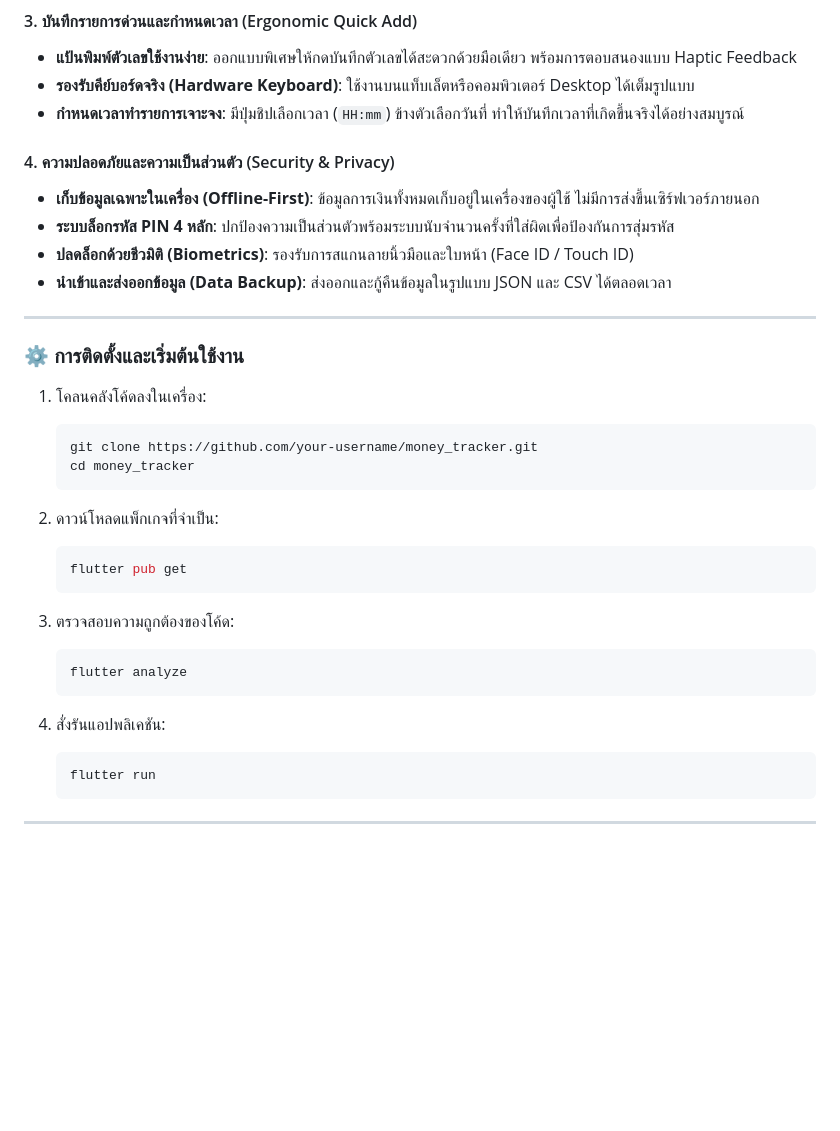
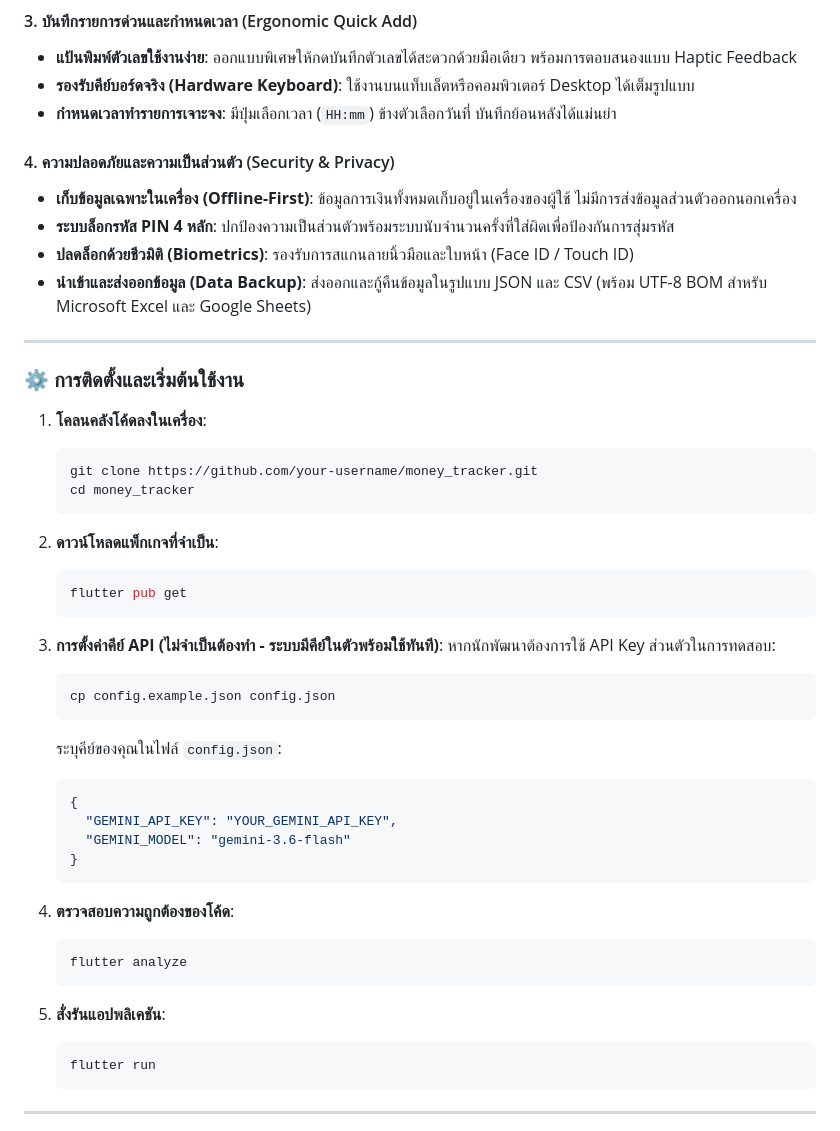
Before and after one commit to eN-Phutthada/money_tracker, a Markdown page: README.md, the part around one of its changes. Drawn GitHub-style; blank space fills up the shorter version.

````diff
--- a/README.md
+++ b/README.md
@@ -139,35 +174,48 @@ lib/
 #### 3. บันทึกรายการด่วนและกำหนดเวลา (Ergonomic Quick Add)
 - **แป้นพิมพ์ตัวเลขใช้งานง่าย**: ออกแบบพิเศษให้กดบันทึกตัวเลขได้สะดวกด้วยมือเดียว พร้อมการตอบสนองแบบ Haptic Feedback
 - **รองรับคีย์บอร์ดจริง (Hardware Keyboard)**: ใช้งานบนแท็บเล็ตหรือคอมพิวเตอร์ Desktop ได้เต็มรูปแบบ
-- **กำหนดเวลาทำรายการเจาะจง**: มีปุ่มชิปเลือกเวลา (`HH:mm`) ข้างตัวเลือกวันที่ ทำให้บันทึกเวลาที่เกิดขึ้นจริงได้อย่างสมบูรณ์
+- **กำหนดเวลาทำรายการเจาะจง**: มีปุ่มเลือกเวลา (`HH:mm`) ข้างตัวเลือกวันที่ บันทึกย้อนหลังได้แม่นยำ
 
 #### 4. ความปลอดภัยและความเป็นส่วนตัว (Security & Privacy)
-- **เก็บข้อมูลเฉพาะในเครื่อง (Offline-First)**: ข้อมูลการเงินทั้งหมดเก็บอยู่ในเครื่องของผู้ใช้ ไม่มีการส่งขึ้นเซิร์ฟเวอร์ภายนอก
+- **เก็บข้อมูลเฉพาะในเครื่อง (Offline-First)**: ข้อมูลการเงินทั้งหมดเก็บอยู่ในเครื่องของผู้ใช้ ไม่มีการส่งข้อมูลส่วนตัวออกนอกเครื่อง
 - **ระบบล็อกรหัส PIN 4 หลัก**: ปกป้องความเป็นส่วนตัวพร้อมระบบนับจำนวนครั้งที่ใส่ผิดเพื่อป้องกันการสุ่มรหัส
 - **ปลดล็อกด้วยชีวมิติ (Biometrics)**: รองรับการสแกนลายนิ้วมือและใบหน้า (Face ID / Touch ID)
-- **นำเข้าและส่งออกข้อมูล (Data Backup)**: ส่งออกและกู้คืนข้อมูลในรูปแบบ JSON และ CSV ได้ตลอดเวลา
+- **นำเข้าและส่งออกข้อมูล (Data Backup)**: ส่งออกและกู้คืนข้อมูลในรูปแบบ JSON และ CSV (พร้อม UTF-8 BOM สำหรับ Microsoft Excel และ Google Sheets)
 
 ---
 
 ### ⚙️ การติดตั้งและเริ่มต้นใช้งาน
 
-1. โคลนคลังโค้ดลงในเครื่อง:
+1. **โคลนคลังโค้ดลงในเครื่อง**:
    ```bash
    git clone https://github.com/your-username/money_tracker.git
    cd money_tracker
    ```
 
-2. ดาวน์โหลดแพ็กเกจที่จำเป็น:
+2. **ดาวน์โหลดแพ็กเกจที่จำเป็น**:
    ```bash
    flutter pub get
    ```
 
-3. ตรวจสอบความถูกต้องของโค้ด:
+3. **การตั้งค่าคีย์ API (ไม่จำเป็นต้องทำ - ระบบมีคีย์ในตัวพร้อมใช้ทันที)**:
+   หากนักพัฒนาต้องการใช้ API Key ส่วนตัวในการทดสอบ:
+   ```bash
+   cp config.example.json config.json
+   ```
+   ระบุคีย์ของคุณในไฟล์ `config.json`:
+   ```json
+   {
+     "GEMINI_API_KEY": "YOUR_GEMINI_API_KEY",
+     "GEMINI_MODEL": "gemini-3.6-flash"
+   }
+   ```
+
+4. **ตรวจสอบความถูกต้องของโค้ด**:
    ```bash
    flutter analyze
    ```
 
-4. สั่งรันแอปพลิเคชัน:
+5. **สั่งรันแอปพลิเคชัน**:
    ```bash
    flutter run
    ```
````
Also changed, not shown: other parts of README.md (+67 -32 lines).
